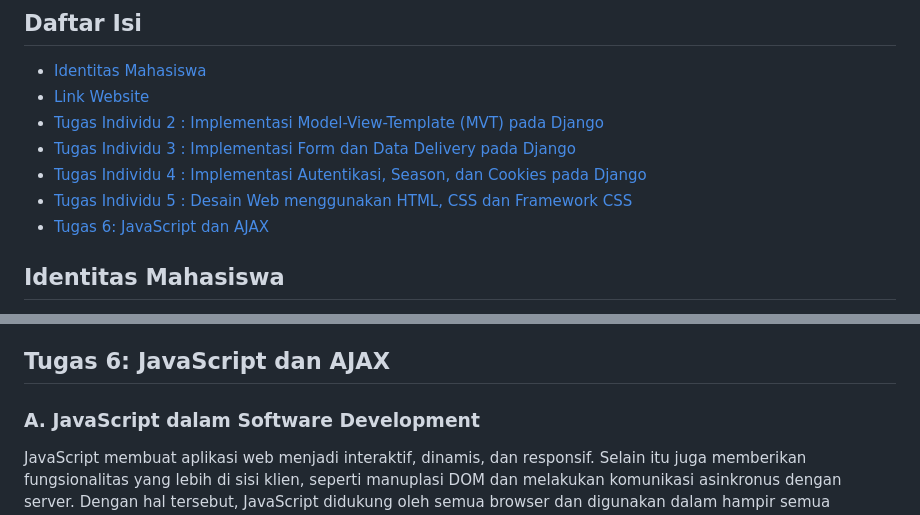
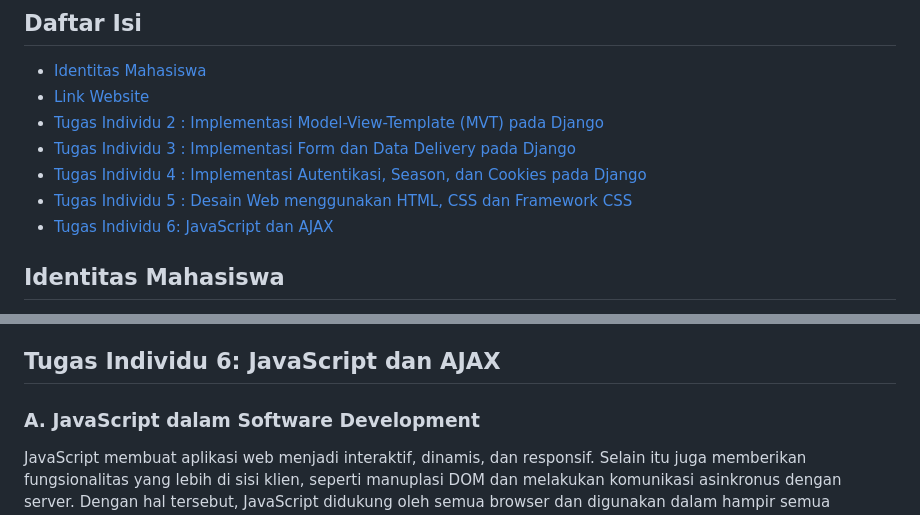
Before and after one commit to rafiedel/asadel-store, a Markdown page: README.md, 2 parts joined by grey strips. Drawn GitHub-style.

Commit message:
docs: yare yare daze -_- :v

```diff
--- a/README.md
+++ b/README.md
@@ -7,7 +7,7 @@
 - [Tugas Individu 3 : Implementasi Form dan Data Delivery pada Django](#tugas-individu-3--implementasi-form-dan-data-delivery-pada-django)
 - [Tugas Individu 4 : Implementasi Autentikasi, Season, dan Cookies pada Django](#tugas-individu-4--implementasi-autentikasi-session-dan-cookies-pada-django)
 - [Tugas Individu 5 : Desain Web menggunakan HTML, CSS dan Framework CSS](#tugas-individu-5--desain-web-menggunakan-html-css-dan-framework-css)
-- [Tugas 6: JavaScript dan AJAX](#tugas-6-javascript-dan-ajax)
+- [Tugas Individu 6: JavaScript dan AJAX](#tugas-individu-6-javascript-dan-ajax)
 
 ## Identitas Mahasiswa
 
@@ -735,7 +735,7 @@ urlpatterns = [
 - Setelah masukan reusable component dan ubah styling semua halaman html.
 
 
-## Tugas 6: JavaScript dan AJAX
+## Tugas Individu 6: JavaScript dan AJAX
 
 ### A. JavaScript dalam Software Development
 JavaScript membuat aplikasi web menjadi interaktif, dinamis, dan responsif. Selain itu juga memberikan fungsionalitas yang lebih di sisi klien, seperti manuplasi DOM dan melakukan komunikasi asinkronus dengan server. Dengan hal tersebut, JavaScript didukung oleh semua browser dan digunakan dalam hampir semua framework.
```
